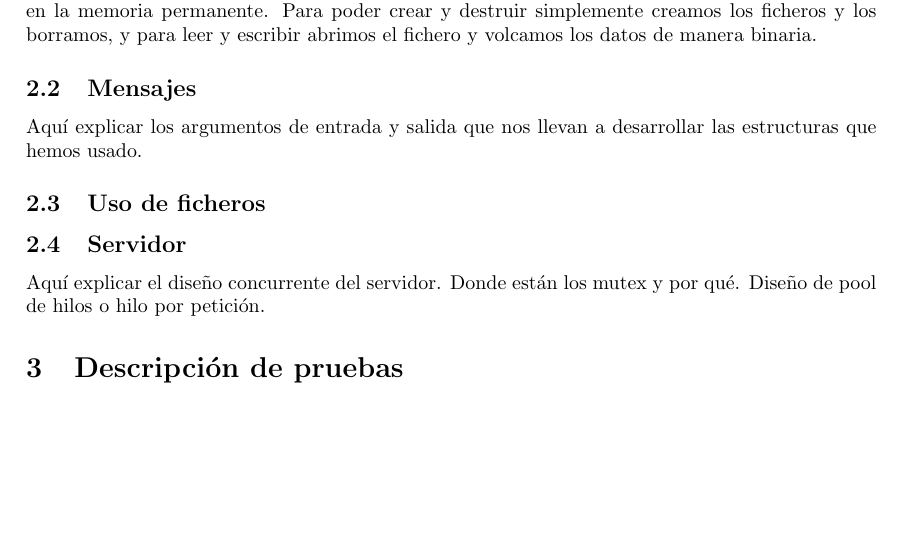
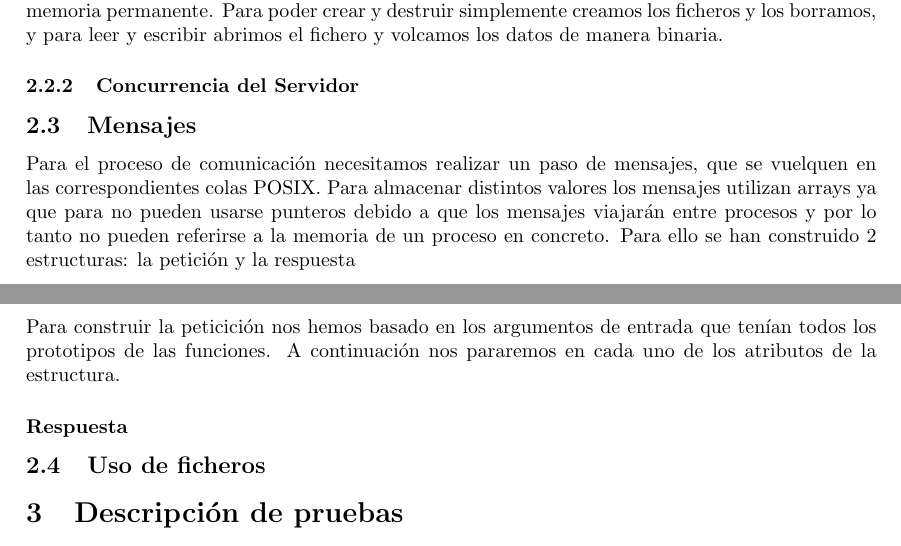
Before and after one commit to CLopMan/distribuidos_p1-colasposix, a LaTeX document (doc/report.tex): part of page 4 of 5 before the commit and two parts of pages 4 and 5 of 5 after it, the two joined at a grey line, cut so that both start at the same text, the shorter picture padded with empty space. Compiled offline with pdfLaTeX.

Commit message:
report, no se si compila

```diff
--- a/doc/report.tex
+++ b/doc/report.tex
@@ -91,18 +97,37 @@ En cuanto a la parte de comunicación con el cliente, el servidor abre su cola P
 Para la implenetación de las distintas funcionalidades se ha optado por guardar las tuplas en ficheros, lo que nos permite acceder a las tuplas en distintas sesiones, ya que se guardan en la memoria permanente.
 Para poder crear y destruir simplemente creamos los ficheros y los borramos, y para leer y escribir abrimos el fichero y volcamos los datos de manera binaria.
 
+\subsubsection{Concurrencia del Servidor}
+\label{subsec::concurrencia_servidor}
+
 
 \subsection{Mensajes}
 \label{subsec:mensajes}
-Aquí explicar los argumentos de entrada y salida que nos llevan a desarrollar las estructuras que hemos usado.
+Para el proceso de comunicación necesitamos realizar un paso de mensajes, que se vuelquen en las correspondientes colas POSIX. Para almacenar distintos valores los mensajes utilizan arrays ya que para no pueden usarse punteros debido a que los mensajes viajarán entre procesos y por lo tanto no pueden referirse a la memoria de un proceso en concreto.
+Para ello se han construido 2 estructuras: la petición y la respuesta
+\subsubsection{Petición}
+\label{subsec::peticion}
+Para construir la peticición nos hemos basado en los argumentos de entrada que tenían todos los prototipos de las funciones. A continuación nos pararemos en cada uno de los atributos de la estructura.
+
+%\begin{itemize}
+  % \textit{q_client}: Este atributo es necesario para identificar el nombre de la cola del cliente que ha realizado la petición con el objetivo de que el servidor pueda devolver una respuesta al cliente.
+  % \textit{key}: El valor que corresponde a este atributo se utiliza en las funciones para identificar la tupla de forma inequivoca.
+  %\textit{op}: El valor que se coloca en este atributo corresponde al tipo de función con la que se debe de trabajar
+  % \textit{value1}: El valor que se almacena en este atributo es la cadena que se utiliza como clave en la tupla.
+  % \textit{N_i}: Esta variable de tipo entero se utiliza como longitud para escribir el array de doubles o como índice para leer este array.
+  % \textit{V_value2}: Esta variable almacena el array de doubles que corresponde con el valor que se almacena en las tuplas.
+% \end{itemize}
+
+\subsubsection*{Respuesta}
+\label{subsec::respuesta}
+
+
 
 
 \subsection{Uso de ficheros}
 \label{subsec:uso_de_ficheros}
 
-\subsection{Servidor}
-\label{subsec:servidor}
-Aquí explicar el diseño concurrente del servidor. Donde están los mutex y por qué. Diseño de pool de hilos o hilo por petición.
+
 
 \section{Descripción de pruebas}
 \label{sec:descripcion_de_pruebas}
```
Also changed, not shown: doc/report.pdf, doc/report.tex (10 more changed lines), 3 other files.
